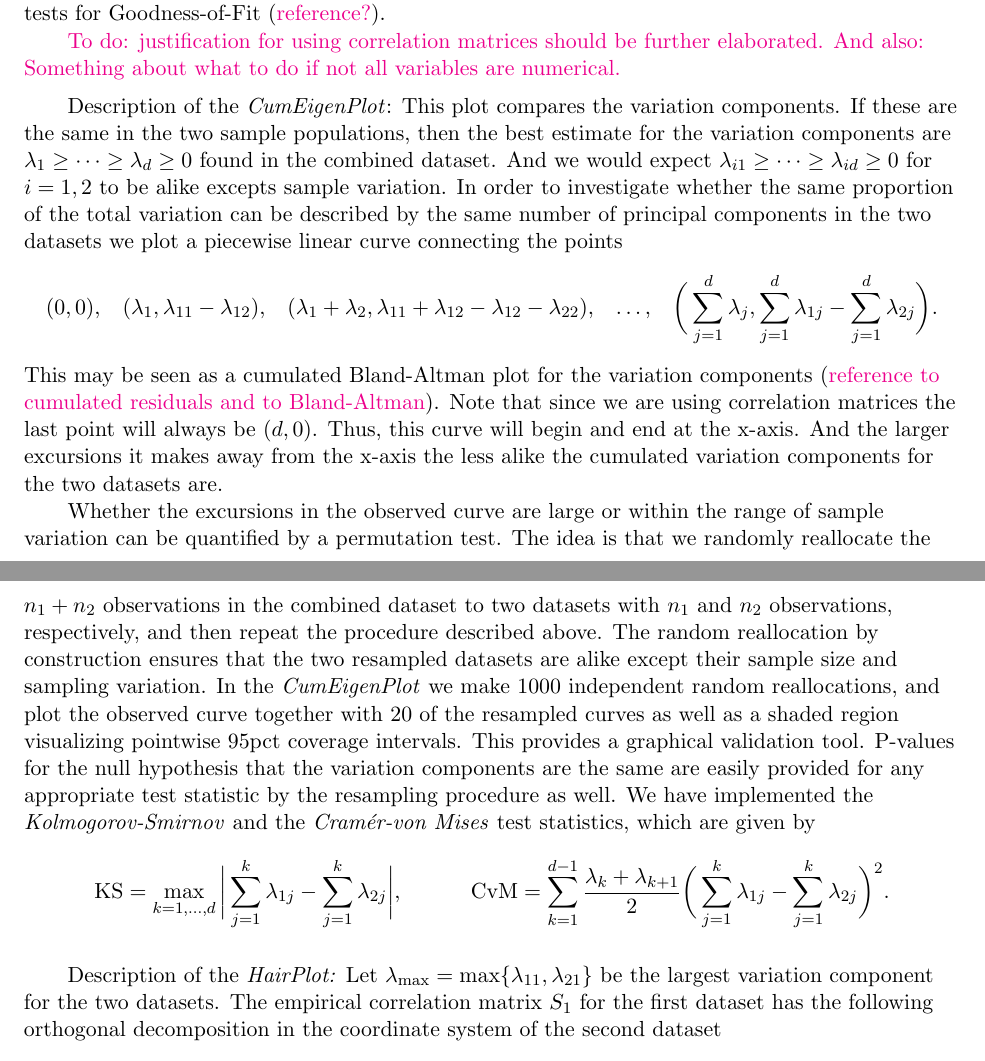
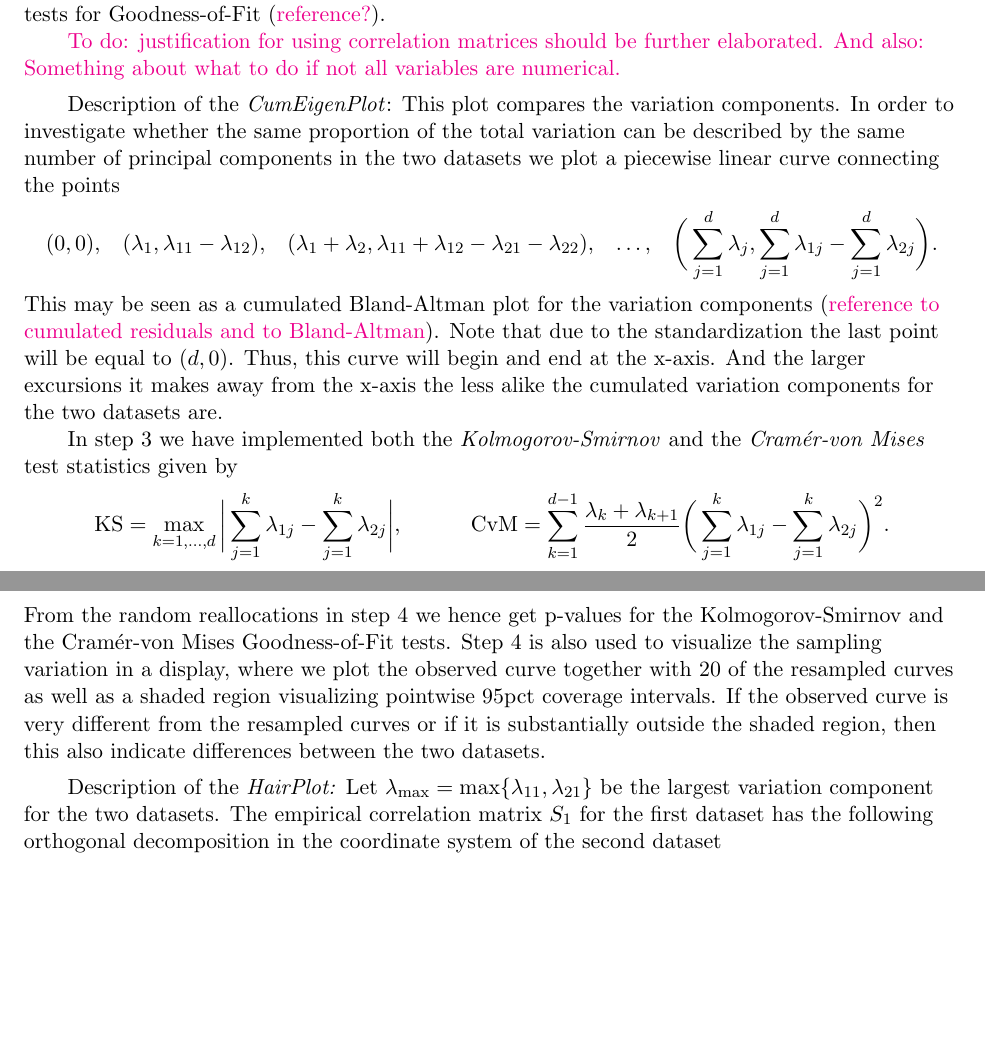
Before and after one commit to annennenne/PCADSC, a LaTeX paper (article/article_v0.01.tex): two parts of pages 6 and 7 of 16 before the commit and two parts of pages 6 and 7 of 15 after it, joined at a grey line, cut so that both start at the same text, the shorter picture padded with empty space. Compiled offline with pdfLaTeX; a missing bibliography style is replaced by a similar one.

```diff
--- a/article/article_v0.01.tex
+++ b/article/article_v0.01.tex
@@ -208,21 +208,26 @@
 
 \medskip
 
-Description of the \emph{CumEigenPlot}: This plot compares the variation components. If these are the same in the two sample populations, then the best estimate for the variation components are $\lambda_1 \ge \dotsm \ge \lambda_d \ge 0$ found in the combined dataset. And we would expect $\lambda_{i1} \ge \dotsm \ge \lambda_{id} \ge 0$ for $i=1,2$ to be alike excepts sample variation. In order to investigate whether the same proportion of the total variation can be described by the same number of principal components in the two datasets we plot a piecewise linear curve connecting the points
+Description of the \emph{CumEigenPlot}: This plot compares the variation components.
+%If these are the same in the two sample populations, then the best estimate for the variation components are $\lambda_1 \ge \dotsm \ge \lambda_d \ge 0$ found in the combined dataset. And we would expect $\lambda_{i1} \ge \dotsm \ge \lambda_{id} \ge 0$ for $i=1,2$ to be alike excepts sample variation.
+In order to investigate whether the same proportion of the total variation can be described by the same number of principal components in the two datasets we plot a piecewise linear curve connecting the points
 \begin{align*}
 (0,0), &&
 (\lambda_1,\lambda_{11}-\lambda_{12}), &&
-(\lambda_1 + \lambda_2,\lambda_{11}+\lambda_{12}-\lambda_{12}-\lambda_{22}), &&
+(\lambda_1 + \lambda_2,\lambda_{11}+\lambda_{12}-\lambda_{21}-\lambda_{22}), &&
 \ldots, &&
 \bigg( \sum_{j=1}^d \lambda_j, \sum_{j=1}^d \lambda_{1j} - \sum_{j=1}^d \lambda_{2j} \bigg).
 \end{align*}
-This may be seen as a cumulated Bland-Altman plot for the variation components (\hl{reference to cumulated residuals and to Bland-Altman}). Note that since we are using correlation matrices the last point will always be $(d,0)$. Thus, this curve will begin and end at the x-axis. And the larger excursions it makes away from the x-axis the less alike the cumulated variation components for the two datasets are.
+This may be seen as a cumulated Bland-Altman plot for the variation components (\hl{reference to cumulated residuals and to Bland-Altman}). Note that due to the standardization the last point will be equal to $(d,0)$. Thus, this curve will begin and end at the x-axis. And the larger excursions it makes away from the x-axis the less alike the cumulated variation components for the two datasets are.
 
-Whether the excursions in the observed curve are large or within the range of sample variation can be quantified by a permutation test. The idea is that we randomly reallocate the $n_1+n_2$ observations in the combined dataset to two datasets with $n_1$ and $n_2$ observations, respectively, and then repeat the procedure described above. The random reallocation by construction ensures that the two resampled datasets are alike except their sample size and sampling variation. In the \emph{CumEigenPlot} we make 1000 independent random reallocations, and plot the observed curve together with 20 of the resampled curves as well as a shaded region visualizing pointwise 95pct coverage intervals. This provides a graphical validation tool. P-values for the null hypothesis that the variation components are the same are easily provided for any appropriate test statistic by the resampling procedure as well. We have implemented the \emph{Kolmogorov-Smirnov} and the \emph{Cram\'er-von Mises} test statistics, which are given by
+In step 3 we have implemented both the \emph{Kolmogorov-Smirnov} and the \emph{Cram\'er-von Mises} test statistics given by
 \begin{align*}
 \text{KS} &= \max_{k=1,\dotsc,d} \bigg\lvert \sum_{j=1}^k \lambda_{1j} - \sum_{j=1}^k \lambda_{2j} \bigg\rvert, &
 \text{CvM} &= \sum_{k=1}^{d-1} \frac{\lambda_k + \lambda_{k+1}}{2} \bigg( \sum_{j=1}^k \lambda_{1j} - \sum_{j=1}^k \lambda_{2j} \bigg)^2.
 \end{align*}
+From the random reallocations in step 4 we hence get p-values for the Kolmogorov-Smirnov and the Cram\'er-von Mises Goodness-of-Fit tests. Step 4 is also used to visualize the sampling variation in a display, where we plot the observed curve together with 20 of the resampled curves as well as a shaded region visualizing pointwise 95pct coverage intervals. If the observed curve is very different from the resampled curves or if it is substantially outside the shaded region, then this also indicate differences between the two datasets.
+
+%Whether the excursions in the observed curve are large or within the range of sample variation can be quantified by a permutation test. The idea is that we randomly reallocate the $n_1+n_2$ observations in the combined dataset to two datasets with $n_1$ and $n_2$ observations, respectively, and then repeat the procedure described above. The random reallocation by construction ensures that the two resampled datasets are alike except their sample size and sampling variation. In the \emph{CumEigenPlot} we make 1000 independent random reallocations, and plot  P-values for the null hypothesis that the variation components are the same are easily provided for any appropriate test statistic by the resampling procedure as well.
 
 \medskip
 
```
Also changed, not shown: article/article_v0.01.tex (4 more changed lines).
